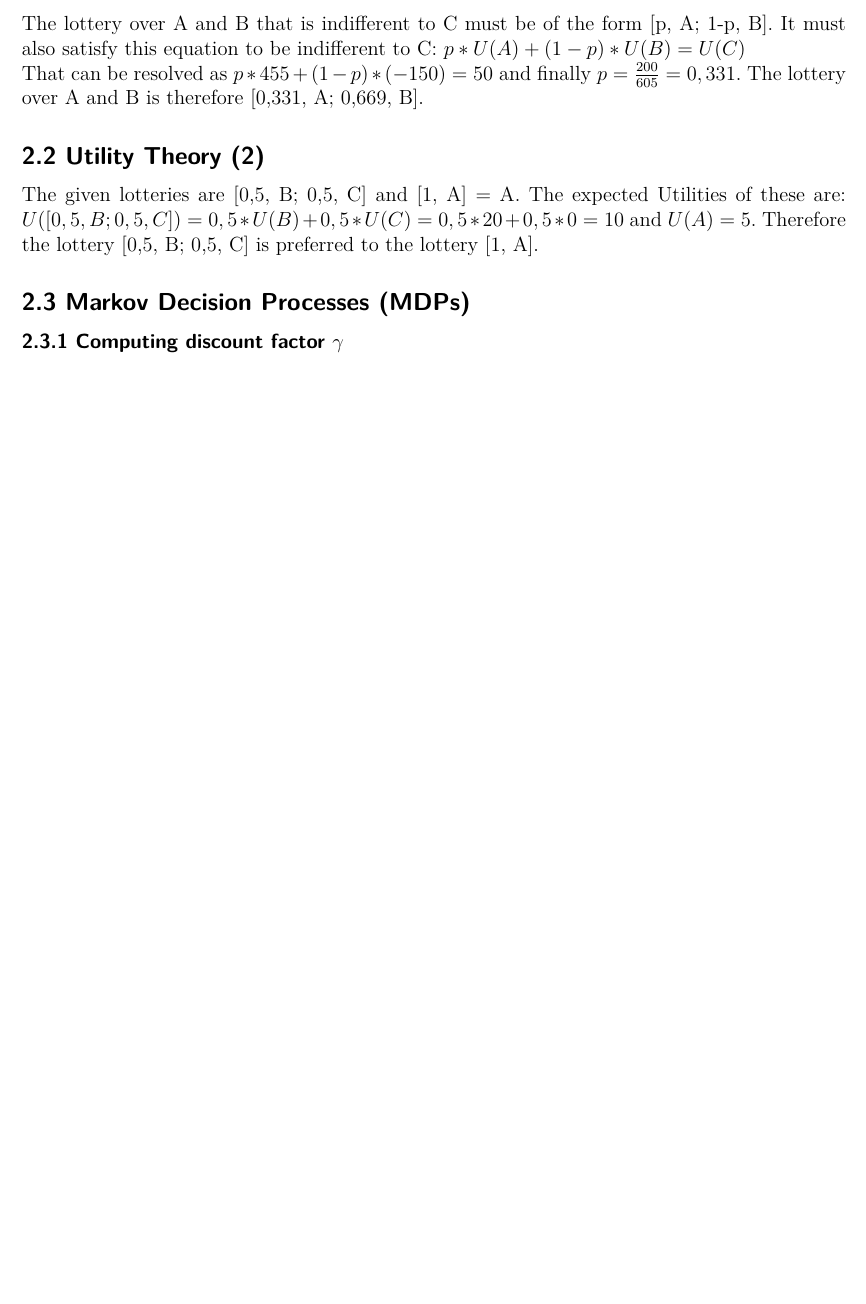
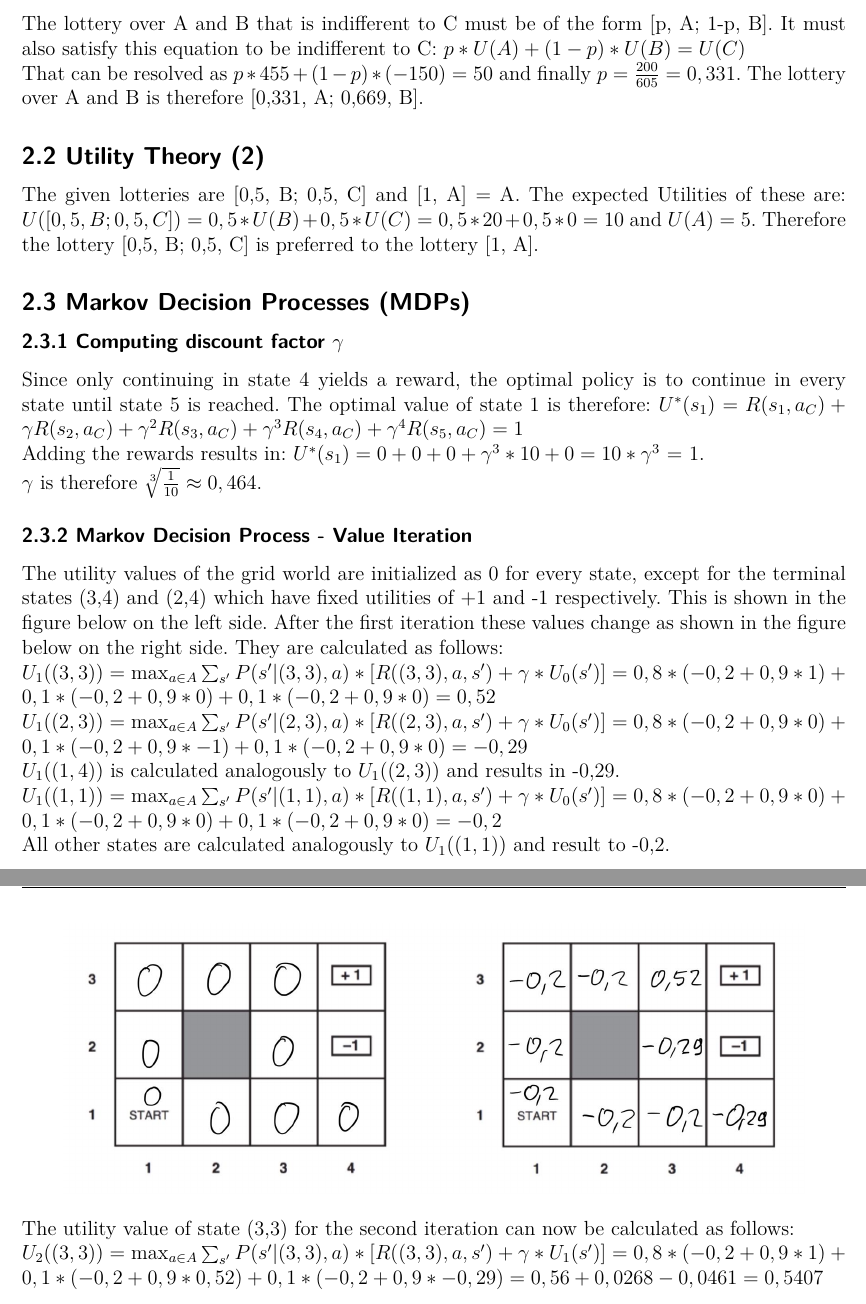
Before and after one commit to Blingink/Foundations-of-Ai, a LaTeX document (Übung 5/ExXX/Ex05_Loehr_Aziz_Thomas.tex): part of the page before the commit and two parts of pages 1 and 2 of 2 after it, the two joined at a grey line, cut so that both start at the same text, the shorter picture padded with empty space. Compiled offline with pdfLaTeX.

Commit message:
Added 2.3.1 + 2.3.2

```diff
--- a/Übung 5/ExXX/Ex05_Loehr_Aziz_Thomas.tex
+++ b/Übung 5/ExXX/Ex05_Loehr_Aziz_Thomas.tex
@@ -46,5 +46,23 @@ Therefore the lottery [0,5, B; 0,5, C] is preferred to the lottery [1, A].
 
 \subsection*{2.3 Markov Decision Processes (MDPs)}
 \subsubsection*{2.3.1 Computing discount factor $\gamma$}
+Since only continuing in state 4 yields a reward, the optimal policy is to continue in every state until state 5 is reached.
+The  optimal value of state 1 is therefore: $U^*(s_1) = R(s_1, a_C) + \gamma R(s_2, a_C) + \gamma^2 R(s_3, a_C) + \gamma^3 R(s_4, a_C) + \gamma^4 R(s_5, a_C) = 1$ \\
+Adding the rewards results in: $U^*(s_1) = 0 + 0 + 0 + \gamma^3 * 10 + 0 = 10* \gamma^3$ = 1. \\
+$\gamma$ is therefore $\sqrt[3]{\frac{1}{10}} \approx 0,464$.
 
+\subsubsection*{2.3.2 Markov Decision Process - Value Iteration}
+The utility values of the grid world are initialized as 0 for every state, except for the terminal states (3,4) and
+(2,4) which have fixed utilities of +1 and -1 respectively. This is shown in the figure below on the left side.
+After the first iteration these values change as shown in the figure below on the right side. They are calculated as follows: \\
+$U_1((3,3)) = \max_{a \in A} \sum_{s'} P(s'|(3,3),a) * [R((3,3),a,s') + \gamma * U_0(s')]  = 0,8*(-0,2+0,9*1)+0,1*(-0,2+0,9*0)+0,1*(-0,2+0,9*0) = 0,52$ \\
+$U_1((2,3)) = \max_{a \in A} \sum_{s'} P(s'|(2,3),a) * [R((2,3),a,s') + \gamma * U_0(s')]  = 0,8*(-0,2+0,9*0)+0,1*(-0,2+0,9*-1)+0,1*(-0,2+0,9*0) = -0,29$ \\
+$U_1((1,4))$ is calculated analogously to $U_1((2,3))$ and results in -0,29. \\
+$U_1((1,1)) = \max_{a \in A} \sum_{s'} P(s'|(1,1),a) * [R((1,1),a,s') + \gamma * U_0(s')]  = 0,8*(-0,2+0,9*0)+0,1*(-0,2+0,9*0)+0,1*(-0,2+0,9*0) = -0,2$ \\
+All other states are calculated analogously to $U_1((1,1))$ and result to -0,2.\\
+\begin{center}
+    \includegraphics[width=0.9\textwidth]{fai ex05 2.3.2.jpeg}
+\end{center}
+The utility value of state (3,3) for the second iteration can now be calculated as follows: \\
+$U_2((3,3)) = \max_{a \in A} \sum_{s'} P(s'|(3,3),a) * [R((3,3),a,s') + \gamma * U_1(s')]  = 0,8*(-0,2+0,9*1)+0,1*(-0,2+0,9*0,52)+0,1*(-0,2+0,9*-0,29) = 0,56 + 0,0268 - 0,0461 = 0,5407$ \\
 \end{document}
```
Also changed, not shown: Übung 5/ExXX/Ex05_Loehr_Aziz_Thomas.pdf, Übung 5/ExXX/fai ex05 2.3.2.jpeg (added), 2 other files.
